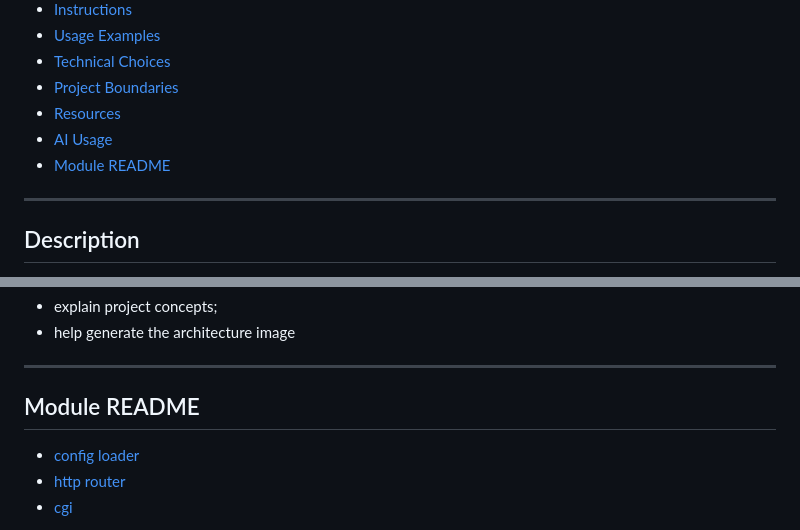
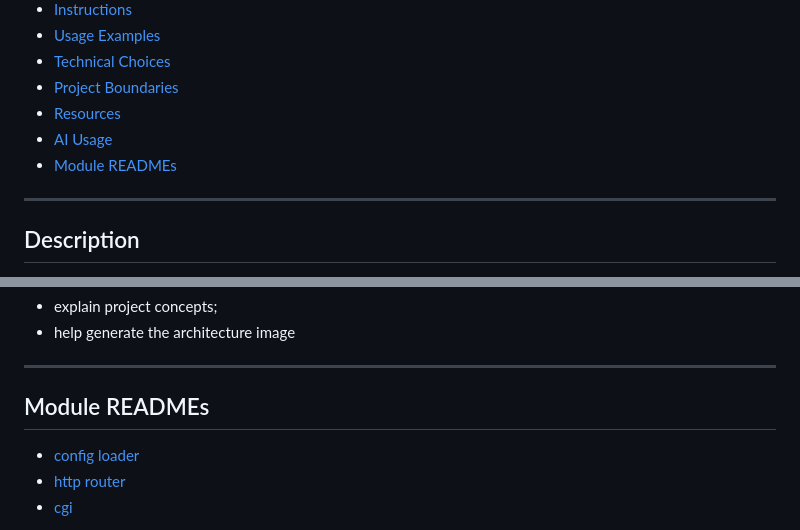
Before and after one commit to wtpbell/Webserver, a Markdown page: README.md, 2 parts joined by grey strips. GitHub-like rendering.

Commit message:
Fix typo in Module README section

```diff
--- a/README.md
+++ b/README.md
@@ -21,7 +21,7 @@ The server is built around Linux `epoll` and non-blocking sockets. It can listen
 - [Project Boundaries](#project-boundaries)
 - [Resources](#resources)
 - [AI Usage](#ai-usage)
-- [Module README](#module-readme)
+- [Module READMEs](#module-readmes)
 
 ---
 
@@ -549,7 +549,7 @@ AI was used for:
 
 ---
 
-## Module README
+## Module READMEs
 
 - [config loader ](docs/CONFIGSREADME.md)
 - [http router](docs/HTTPROUTERREADME.md)
```
